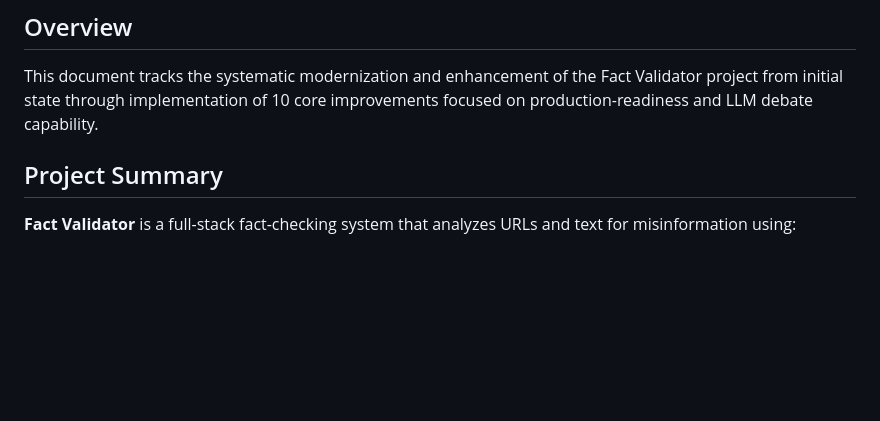
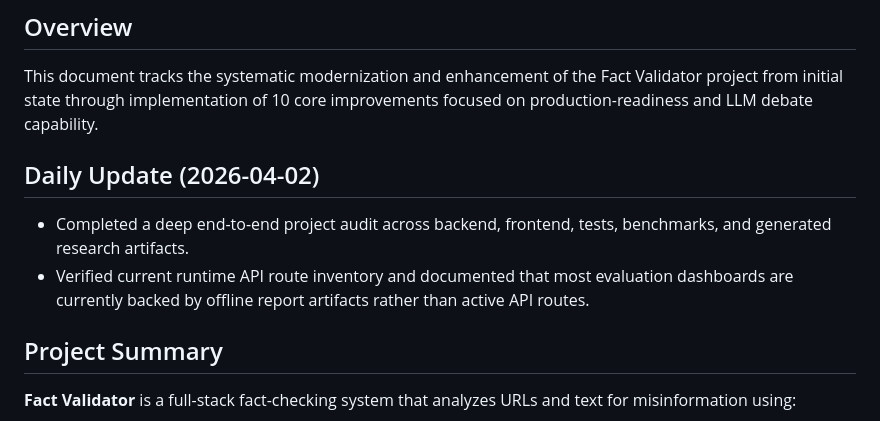
Before and after one commit to sandyboy007/fact-validator, a Markdown page: PROGRESS.md, the part around the change. Drawn GitHub-style; blank space fills up the shorter version.

Commit message:
docs: add 2026-04-02 project audit update

```diff
--- a/PROGRESS.md
+++ b/PROGRESS.md
@@ -2,6 +2,10 @@
 
 ## Overview
 This document tracks the systematic modernization and enhancement of the Fact Validator project from initial state through implementation of 10 core improvements focused on production-readiness and LLM debate capability.
+
+## Daily Update (2026-04-02)
+- Completed a deep end-to-end project audit across backend, frontend, tests, benchmarks, and generated research artifacts.
+- Verified current runtime API route inventory and documented that most evaluation dashboards are currently backed by offline report artifacts rather than active API routes.
 
 ## Project Summary
 **Fact Validator** is a full-stack fact-checking system that analyzes URLs and text for misinformation using:
```
